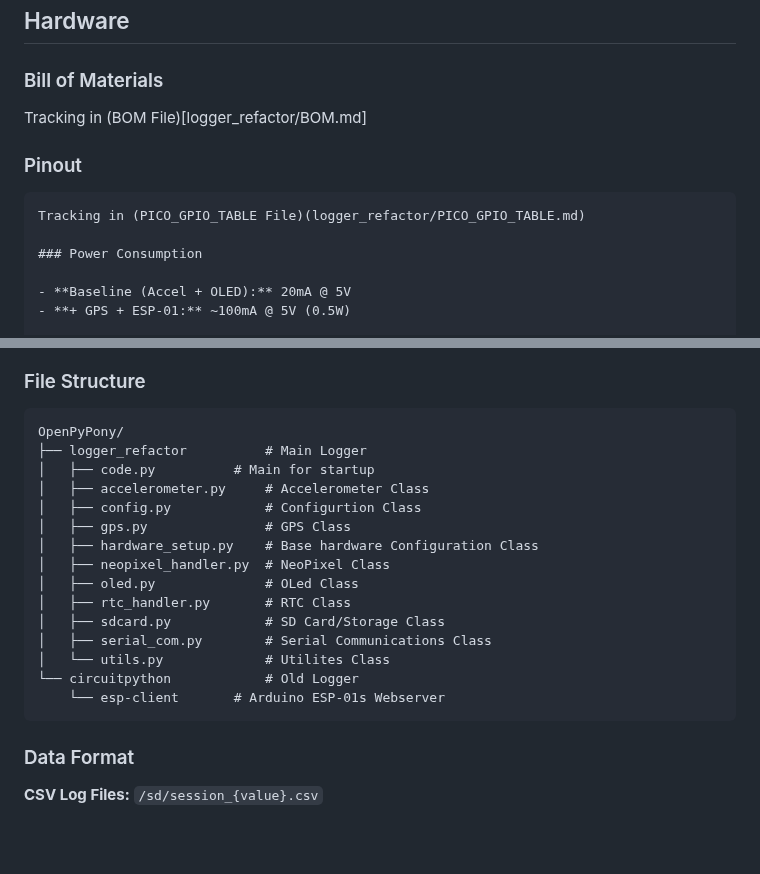
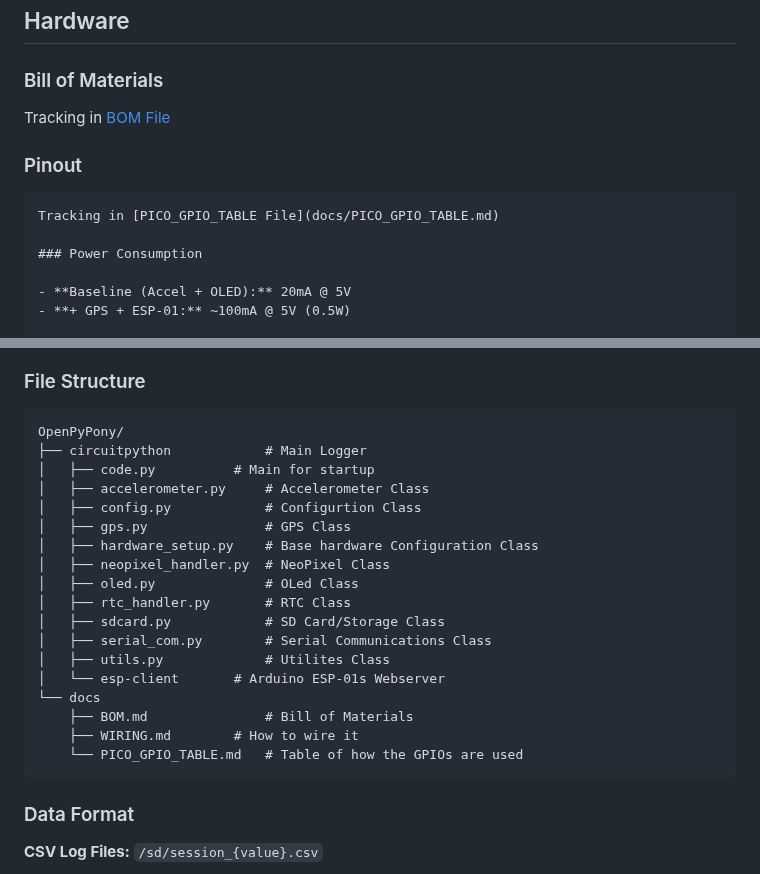
Before and after one commit to John-MustangGT/OpenPyPony, a Markdown page: README.md, 2 parts joined by grey strips. Drawn GitHub-style; blank space fills up the shorter version.

Commit message:
fixed typos

````diff
--- a/README.md
+++ b/README.md
@@ -32,11 +32,11 @@ OpenPyPony is a low-cost, professional-grade data acquisition system built for t
 
 ### Bill of Materials
 
-Tracking in (BOM File)[logger_refactor/BOM.md]
+Tracking in [BOM File](docs/BOM.md)
 
 ### Pinout
 ```
-Tracking in (PICO_GPIO_TABLE File)(logger_refactor/PICO_GPIO_TABLE.md)
+Tracking in [PICO_GPIO_TABLE File](docs/PICO_GPIO_TABLE.md)
 
 ### Power Consumption
 
@@ -80,7 +80,7 @@ Status               1000ms      Console updates
 ### File Structure
 ```
 OpenPyPony/
-├── logger_refactor          # Main Logger
+├── circuitpython            # Main Logger
 │   ├── code.py		     # Main for startup
 │   ├── accelerometer.py     # Accelerometer Class
 │   ├── config.py            # Configurtion Class
@@ -91,9 +91,12 @@ OpenPyPony/
 │   ├── rtc_handler.py       # RTC Class
 │   ├── sdcard.py            # SD Card/Storage Class
 │   ├── serial_com.py        # Serial Communications Class
-│   └── utils.py             # Utilites Class
-└── circuitpython            # Old Logger
-    └── esp-client	     # Arduino ESP-01s Webserver
+│   ├── utils.py             # Utilites Class
+│   └── esp-client	     # Arduino ESP-01s Webserver
+└── docs
+    ├── BOM.md               # Bill of Materials
+    ├── WIRING.md	     # How to wire it
+    └── PICO_GPIO_TABLE.md   # Table of how the GPIOs are used
 ```
 
 ### Data Format
````
